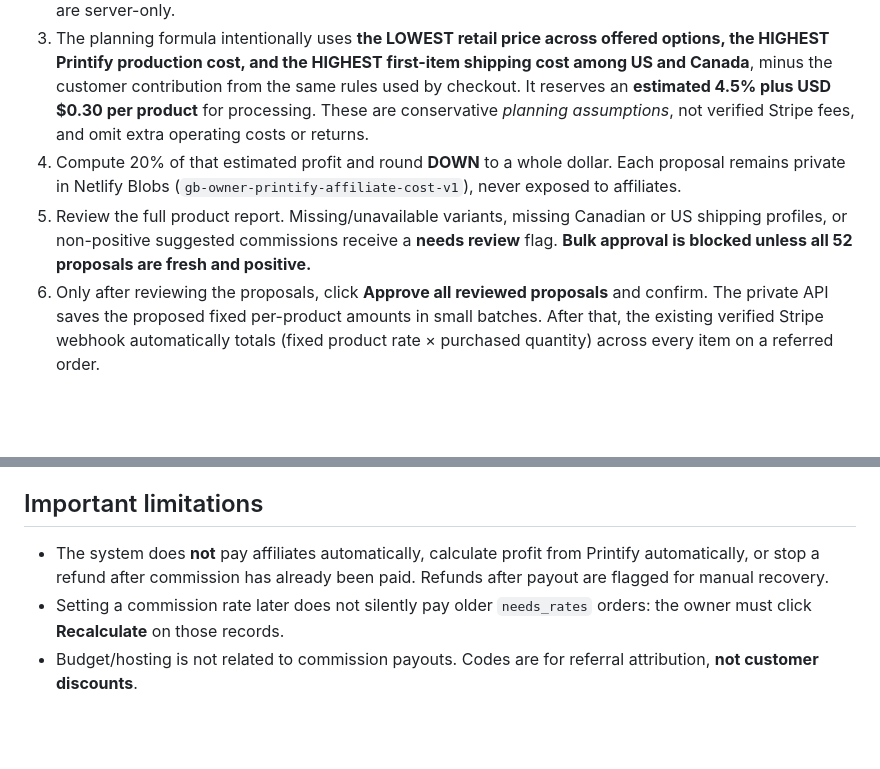
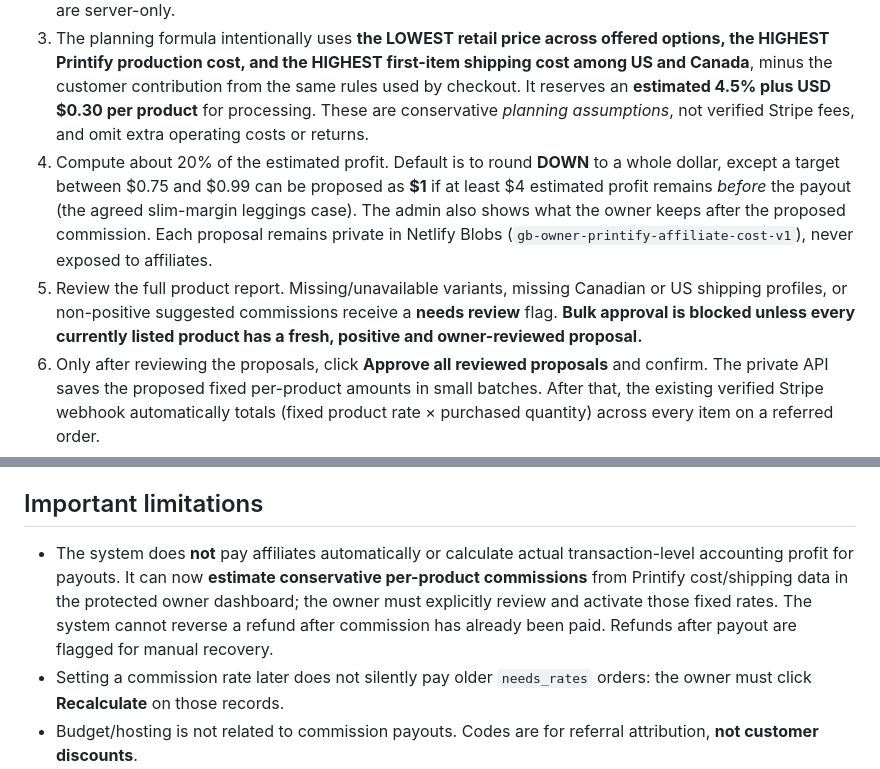
Before and after one commit to Cojac2424/gangster-bougie, a Markdown page: AFFILIATE-OPERATIONS.md, 2 parts joined by grey strips. Rendered like a GitHub page; blank space fills up the shorter version.

Commit message:
Document private net-margin proposals, owner's retained profit, and cautious $1 exception

```diff
--- a/AFFILIATE-OPERATIONS.md
+++ b/AFFILIATE-OPERATIONS.md
@@ -22,8 +22,8 @@ The owner-only `affiliate-admin.html` page now has **Sync all Printify costs** a
 1. Unlock the private admin page with the admin secret. Click **Sync all Printify costs** once; it processes up to three products per request, and automatically continues until all 52 have been checked.
 2. The server fetches the configured Printify product(s) and variant `cost` for every size or colour. It fetches the print provider's standard first-item shipping profiles for both the US and Canada. The Printify API calls are server-only.
 3. The planning formula intentionally uses **the LOWEST retail price across offered options, the HIGHEST Printify production cost, and the HIGHEST first-item shipping cost among US and Canada**, minus the customer contribution from the same rules used by checkout. It reserves an **estimated 4.5% plus USD $0.30 per product** for processing. These are conservative *planning assumptions*, not verified Stripe fees, and omit extra operating costs or returns.
-4. Compute 20% of that estimated profit and round **DOWN** to a whole dollar. Each proposal remains private in Netlify Blobs (`gb-owner-printify-affiliate-cost-v1`), never exposed to affiliates.
-5. Review the full product report. Missing/unavailable variants, missing Canadian or US shipping profiles, or non-positive suggested commissions receive a **needs review** flag. **Bulk approval is blocked unless all 52 proposals are fresh and positive.**
+4. Compute about 20% of the estimated profit. Default is to round **DOWN** to a whole dollar, except a target between $0.75 and $0.99 can be proposed as **$1** if at least $4 estimated profit remains *before* the payout (the agreed slim-margin leggings case). The admin also shows what the owner keeps after the proposed commission. Each proposal remains private in Netlify Blobs (`gb-owner-printify-affiliate-cost-v1`), never exposed to affiliates.
+5. Review the full product report. Missing/unavailable variants, missing Canadian or US shipping profiles, or non-positive suggested commissions receive a **needs review** flag. **Bulk approval is blocked unless every currently listed product has a fresh, positive and owner-reviewed proposal.**
 6. Only after reviewing the proposals, click **Approve all reviewed proposals** and confirm. The private API saves the proposed fixed per-product amounts in small batches. After that, the existing verified Stripe webhook automatically totals (fixed product rate × purchased quantity) across every item on a referred order.
 7. In future, new products require verified checkout/fulfillment mappings, cost sync and approval before affiliates can earn commissions on them.
 
@@ -50,7 +50,7 @@ No live production deployment, Stripe customer payment or real affiliate payout
 
 ## Important limitations
 
-- The system does **not** pay affiliates automatically, calculate profit from Printify automatically, or stop a refund after commission has already been paid. Refunds after payout are flagged for manual recovery.
+- The system does **not** pay affiliates automatically or calculate actual transaction-level accounting profit for payouts. It can now **estimate conservative per-product commissions** from Printify cost/shipping data in the protected owner dashboard; the owner must explicitly review and activate those fixed rates. The system cannot reverse a refund after commission has already been paid. Refunds after payout are flagged for manual recovery.
 - Setting a commission rate later does not silently pay older `needs_rates` orders: the owner must click **Recalculate** on those records.
 - Budget/hosting is not related to commission payouts. Codes are for referral attribution, **not customer discounts**.
 - Automated tests check logic and syntax, but a real account/email/paid-session integration test is still required before the first live affiliate promotion.
```
